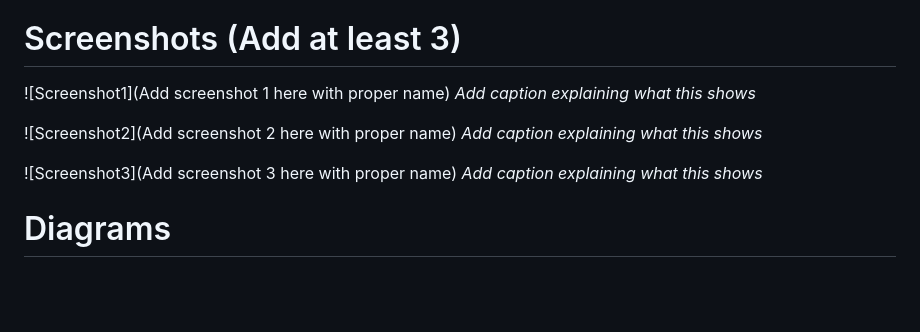
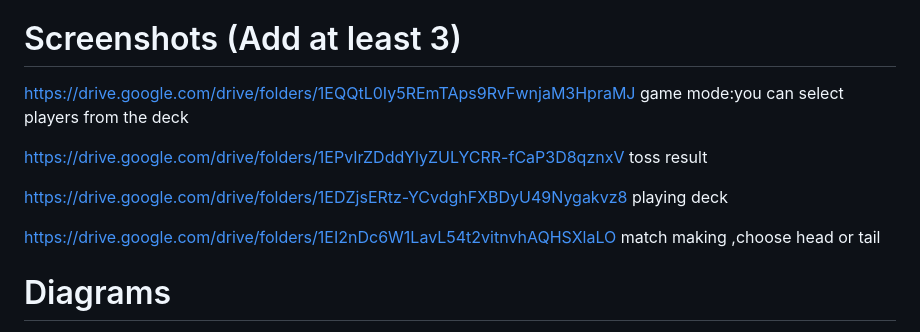
Before and after one commit to Johnmax21/s7, a Markdown page: Readme.md, the part around the change. Rendered like a GitHub page; blank space fills up the shorter version.

Commit message:
eleventh

```diff
--- a/Readme.md
+++ b/Readme.md
@@ -69,14 +69,17 @@ http://127.0.0.1:8000/
 For Software:
 
 # Screenshots (Add at least 3)
-![Screenshot1](Add screenshot 1 here with proper name)
-*Add caption explaining what this shows*
+https://drive.google.com/drive/folders/1EQQtL0Iy5REmTAps9RvFwnjaM3HpraMJ
+game mode:you can select players from the deck
 
-![Screenshot2](Add screenshot 2 here with proper name)
-*Add caption explaining what this shows*
+https://drive.google.com/drive/folders/1EPvIrZDddYlyZULYCRR-fCaP3D8qznxV
+toss result
 
-![Screenshot3](Add screenshot 3 here with proper name)
-*Add caption explaining what this shows*
+https://drive.google.com/drive/folders/1EDZjsERtz-YCvdghFXBDyU49Nygakvz8
+playing deck
+
+https://drive.google.com/drive/folders/1EI2nDc6W1LavL54t2vitnvhAQHSXlaLO
+match making ,choose head or tail
 
 # Diagrams
 ![Workflow](Add your workflow/architecture diagram here)
```
